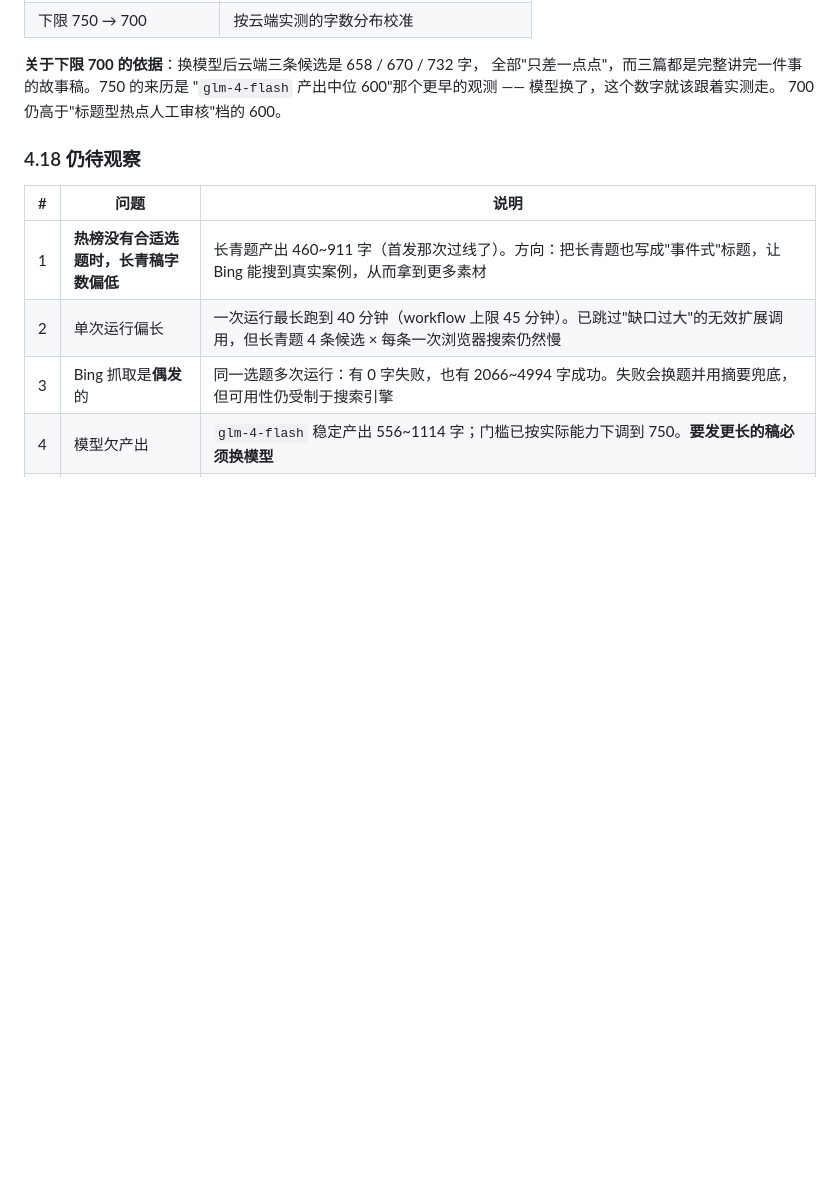
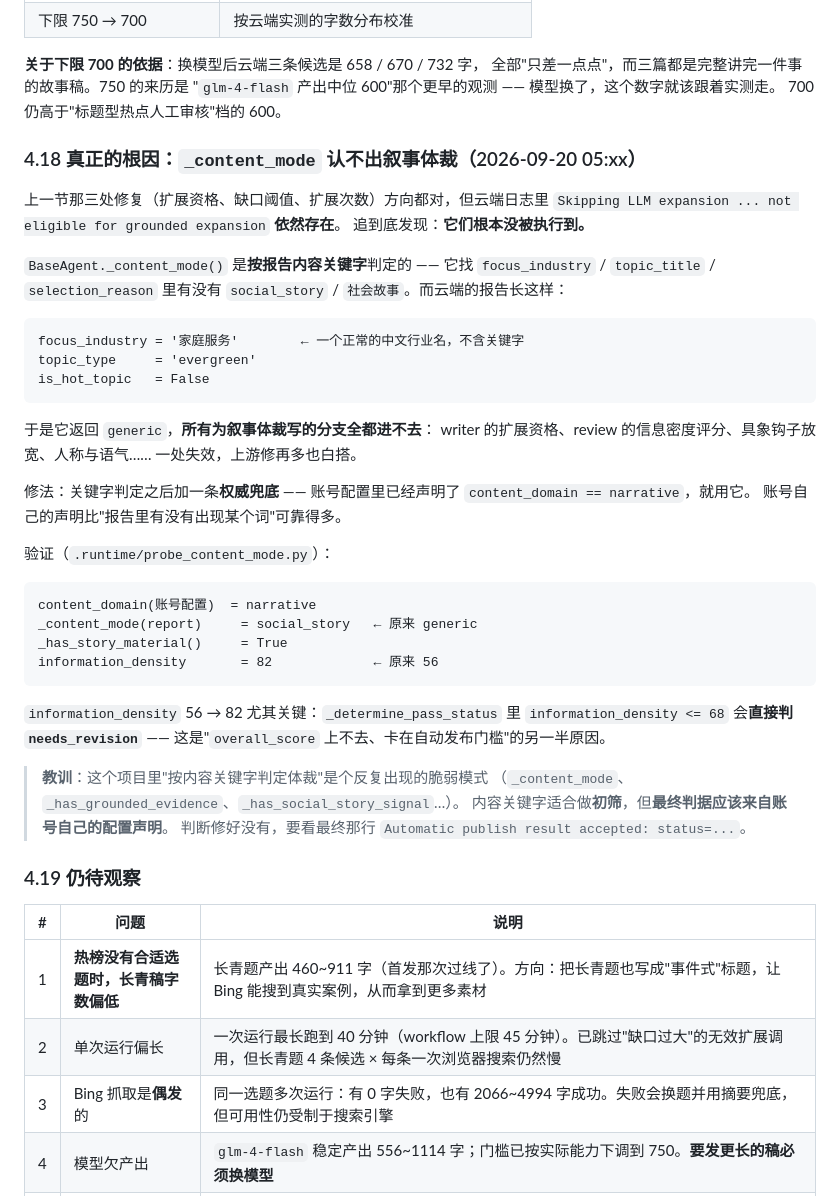
Before and after one commit to Lishoulan/Automated-workflow, a Markdown page: docs/ACCOUNT_PIVOT_STORY.md, the part around the change. GitHub-like rendering; blank space fills up the shorter version.

Commit message:
docs: 记录真正的根因 —— _content_mode 认不出叙事体裁

```diff
--- a/docs/ACCOUNT_PIVOT_STORY.md
+++ b/docs/ACCOUNT_PIVOT_STORY.md
@@ -490,7 +490,45 @@ Review approved and publish package exported:
 "`glm-4-flash` 产出中位 600"那个更早的观测 —— 模型换了，这个数字就该跟着实测走。
 700 仍高于"标题型热点人工审核"档的 600。
 
-### 4.18 仍待观察
+### 4.18 真正的根因：`_content_mode` 认不出叙事体裁（2026-09-20 05:xx）
+
+上一节那三处修复（扩展资格、缺口阈值、扩展次数）方向都对，但云端日志里
+`Skipping LLM expansion ... not eligible for grounded expansion` **依然存在**。
+追到底发现：**它们根本没被执行到。**
+
+`BaseAgent._content_mode()` 是**按报告内容关键字**判定的 —— 它找
+`focus_industry` / `topic_title` / `selection_reason` 里有没有
+`social_story` / `社会故事`。而云端的报告长这样：
+
+    focus_industry = '家庭服务'        ← 一个正常的中文行业名，不含关键字
+    topic_type     = 'evergreen'
+    is_hot_topic   = False
+
+于是它返回 `generic`，**所有为叙事体裁写的分支全都进不去**：
+writer 的扩展资格、review 的信息密度评分、具象钩子放宽、人称与语气……
+一处失效，上游修再多也白搭。
+
+修法：关键字判定之后加一条**权威兜底** ——
+账号配置里已经声明了 `content_domain == narrative`，就用它。
+账号自己的声明比"报告里有没有出现某个词"可靠得多。
+
+验证（`.runtime/probe_content_mode.py`）：
+
+    content_domain(账号配置)  = narrative
+    _content_mode(report)     = social_story   ← 原来 generic
+    _has_story_material()     = True
+    information_density       = 82             ← 原来 56
+
+`information_density` 56 → 82 尤其关键：`_determine_pass_status` 里
+`information_density <= 68` 会**直接判 `needs_revision`** ——
+这是"`overall_score` 上不去、卡在自动发布门槛"的另一半原因。
+
+> **教训**：这个项目里"按内容关键字判定体裁"是个反复出现的脆弱模式
+> （`_content_mode`、`_has_grounded_evidence`、`_has_social_story_signal`…）。
+> 内容关键字适合做**初筛**，但**最终判据应该来自账号自己的配置声明**。
+> 判断修好没有，要看最终那行 `Automatic publish result accepted: status=...`。
+
+### 4.19 仍待观察
 
 | # | 问题 | 说明 |
 |---|---|---|
```
